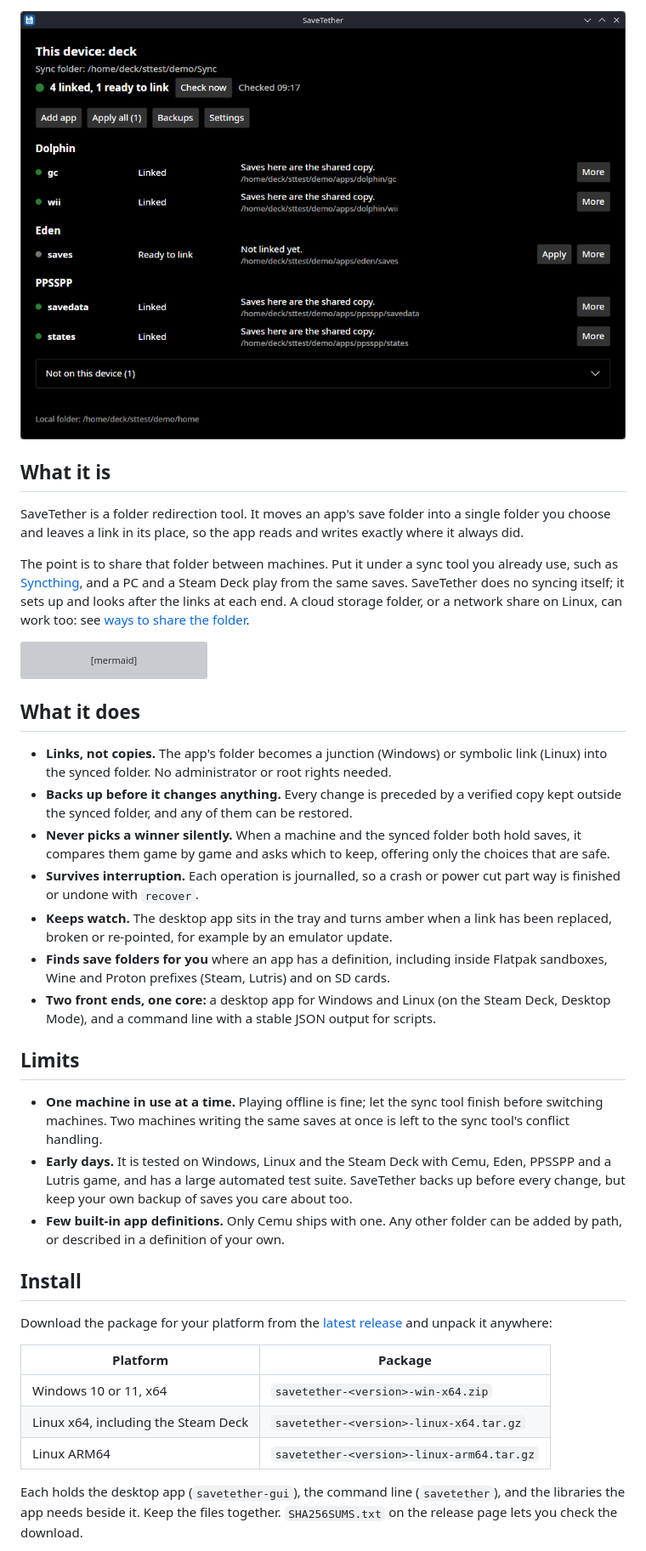
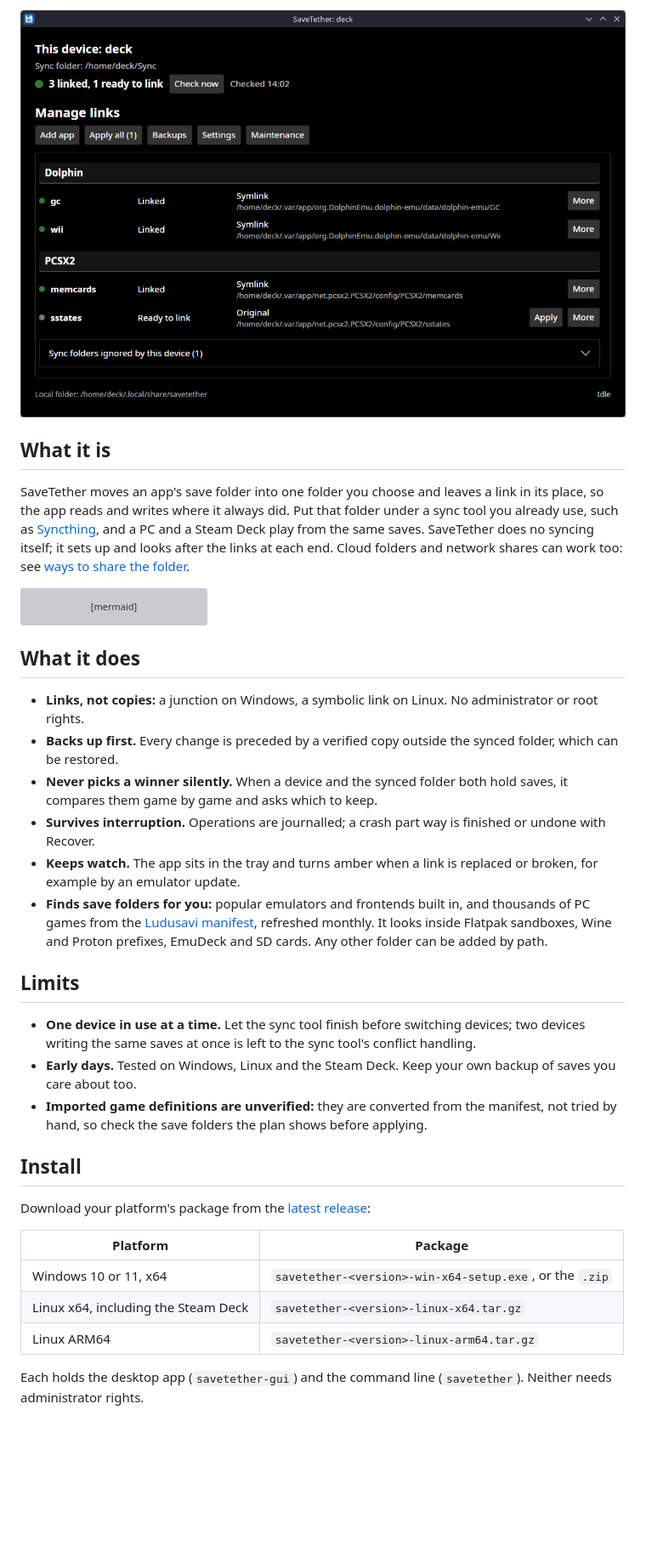
Before and after one commit to carlocgc/SaveTether, a Markdown page: README.md, the part around one of its changes. Shown at 85% size. Rendered like a GitHub page; pictures changed too: docs/images/apps-page.png; blank space fills up the shorter version; grey boxes are pictures that could not be loaded.

````diff
--- a/README.md
+++ b/README.md
@@ -18,9 +19,7 @@
 
 ## What it is
 
-SaveTether is a folder redirection tool. It moves an app's save folder into a single folder you choose and leaves a link in its place, so the app reads and writes exactly where it always did.
-
-The point is to share that folder between machines. Put it under a sync tool you already use, such as [Syncthing](https://syncthing.net/), and a PC and a Steam Deck play from the same saves. SaveTether does no syncing itself; it sets up and looks after the links at each end. A cloud storage folder, or a network share on Linux, can work too: see [ways to share the folder](docs/sharing.md).
+SaveTether moves an app's save folder into one folder you choose and leaves a link in its place, so the app reads and writes where it always did. Put that folder under a sync tool you already use, such as [Syncthing](https://syncthing.net/), and a PC and a Steam Deck play from the same saves. SaveTether does no syncing itself; it sets up and looks after the links at each end. Cloud folders and network shares can work too: see [ways to share the folder](docs/sharing.md).
 
 ```mermaid
 flowchart LR
@@ -49,29 +48,28 @@ flowchart LR
 
 ## What it does
 
-- **Links, not copies.** The app's folder becomes a junction (Windows) or symbolic link (Linux) into the synced folder. No administrator or root rights needed.
-- **Backs up before it changes anything.** Every change is preceded by a verified copy kept outside the synced folder, and any of them can be restored.
-- **Never picks a winner silently.** When a machine and the synced folder both hold saves, it compares them game by game and asks which to keep, offering only the choices that are safe.
-- **Survives interruption.** Each operation is journalled, so a crash or power cut part way is finished or undone with `recover`.
-- **Keeps watch.** The desktop app sits in the tray and turns amber when a link has been replaced, broken or re-pointed, for example by an emulator update.
-- **Finds save folders for you** where an app has a definition, including inside Flatpak sandboxes, Wine and Proton prefixes (Steam, Lutris) and on SD cards.
-- **Two front ends, one core:** a desktop app for Windows and Linux (on the Steam Deck, Desktop Mode), and a command line with a stable JSON output for scripts.
+- **Links, not copies:** a junction on Windows, a symbolic link on Linux. No administrator or root rights.
+- **Backs up first.** Every change is preceded by a verified copy outside the synced folder, which can be restored.
+- **Never picks a winner silently.** When a device and the synced folder both hold saves, it compares them game by game and asks which to keep.
+- **Survives interruption.** Operations are journalled; a crash part way is finished or undone with Recover.
+- **Keeps watch.** The app sits in the tray and turns amber when a link is replaced or broken, for example by an emulator update.
+- **Finds save folders for you:** popular emulators and frontends built in, and thousands of PC games from the [Ludusavi manifest](https://github.com/mtkennerly/ludusavi-manifest), refreshed monthly. It looks inside Flatpak sandboxes, Wine and Proton prefixes, EmuDeck and SD cards. Any other folder can be added by path.
 
 ## Limits
 
-- **One machine in use at a time.** Playing offline is fine; let the sync tool finish before switching machines. Two machines writing the same saves at once is left to the sync tool's conflict handling.
-- **Early days.** It is tested on Windows, Linux and the Steam Deck with Cemu, Eden, PPSSPP and a Lutris game, and has a large automated test suite. SaveTether backs up before every change, but keep your own backup of saves you care about too.
-- **Few built-in app definitions.** Only Cemu ships with one. Any other folder can be added by path, or described in a definition of your own.
+- **One device in use at a time.** Let the sync tool finish before switching devices; two devices writing the same saves at once is left to the sync tool's conflict handling.
+- **Early days.** Tested on Windows, Linux and the Steam Deck. Keep your own backup of saves you care about too.
+- **Imported game definitions are unverified:** they are converted from the manifest, not tried by hand, so check the save folders the plan shows before applying.
 
 ## Install
 
-Download the package for your platform from the [latest release](https://github.com/carlocgc/SaveTether/releases/latest) and unpack it anywhere:
+Download your platform's package from the [latest release](https://github.com/carlocgc/SaveTether/releases/latest):
 
 | Platform | Package |
 |---|---|
-| Windows 10 or 11, x64 | `savetether-<version>-win-x64.zip` |
+| Windows 10 or 11, x64 | `savetether-<version>-win-x64-setup.exe`, or the `.zip` |
 | Linux x64, including the Steam Deck | `savetether-<version>-linux-x64.tar.gz` |
 | Linux ARM64 | `savetether-<version>-linux-arm64.tar.gz` |
 
-Each holds the desktop app (`savetether-gui`), the command line (`savetether`), and the libraries the app needs beside it. Keep the files together. `SHA256SUMS.txt` on the release page lets you check the download.
+Each holds the desktop app (`savetether-gui`) and the command line (`savetether`). Neither needs administrator rights.
 
````
Also changed, not shown: other parts of README.md (+14 -45 lines), docs/testing/hardware-testing.md (+1 -1 lines), 1 other file.
